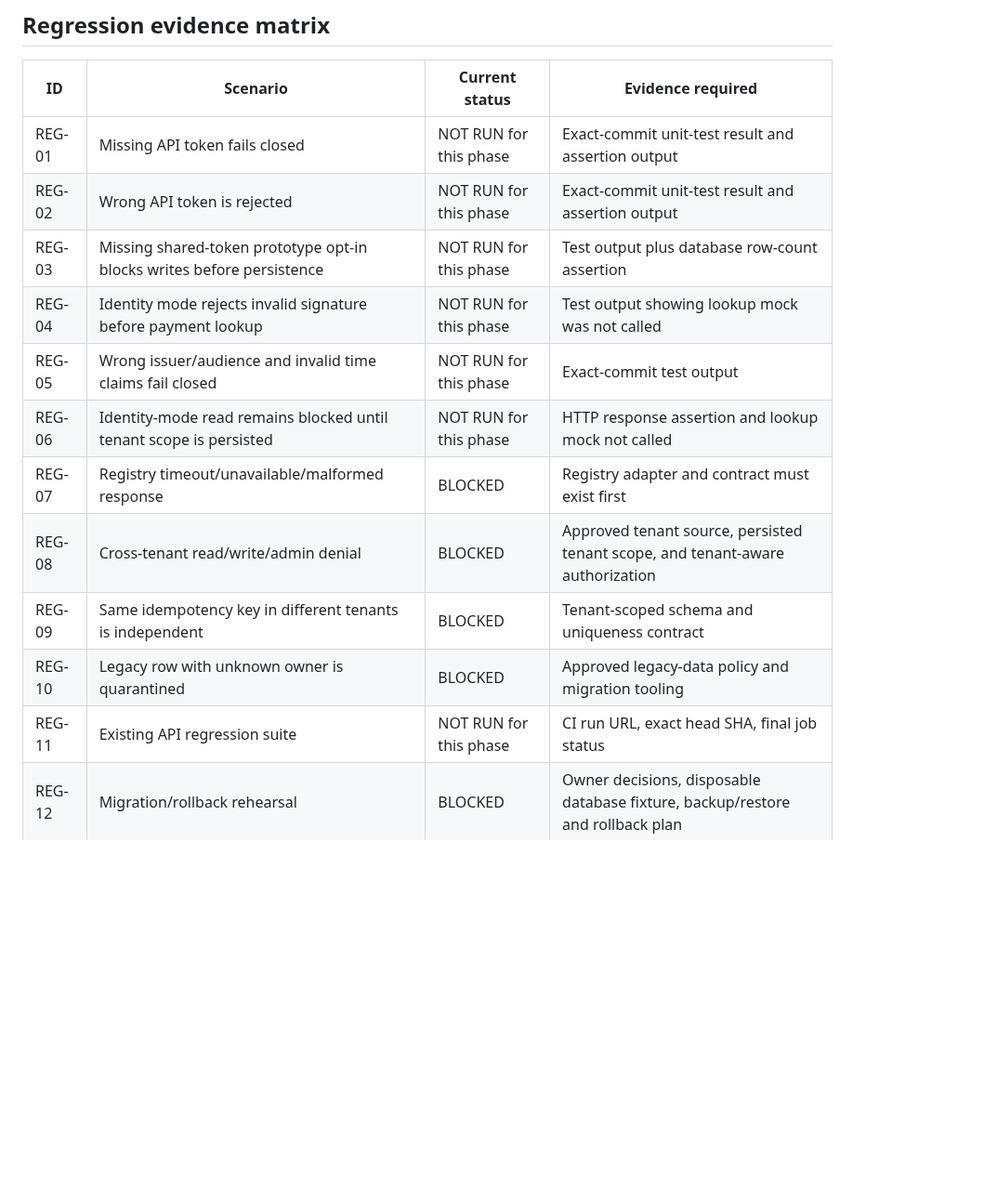
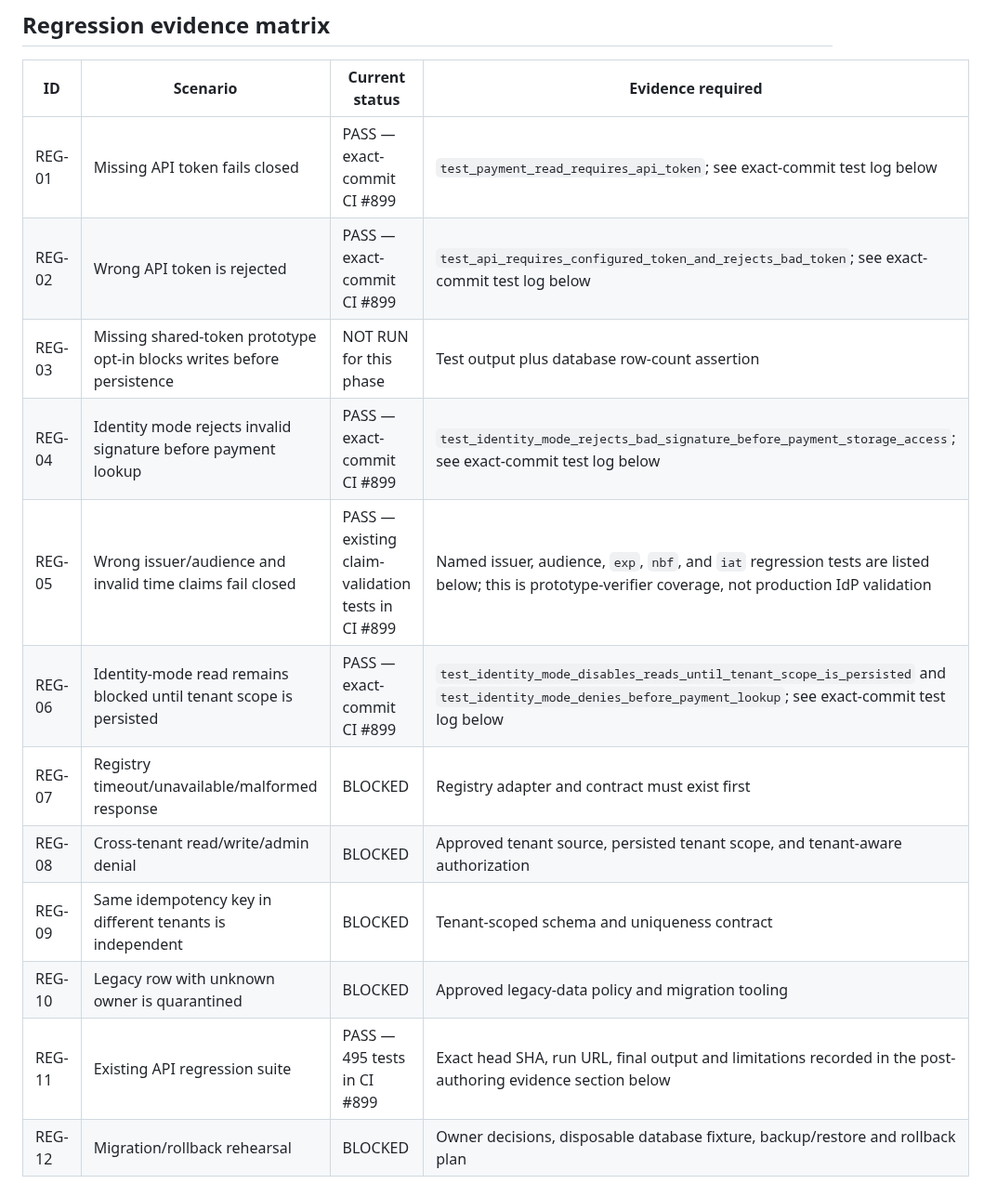
Before and after one commit to thuyainminnyo-hub/kmh-oia, a Markdown page: docs/verification/phase-925-regression-test-evidence-capture.md, the part around one of its changes. Shown at 93% size. Rendered like a GitHub page; blank space fills up the shorter version.

```diff
--- a/docs/verification/phase-925-regression-test-evidence-capture.md
+++ b/docs/verification/phase-925-regression-test-evidence-capture.md
@@ -22,17 +22,17 @@ Never convert NOT RUN or BLOCKED to PASS based on design notes, a previous commi
 
 | ID | Scenario | Current status | Evidence required |
 |---|---|---|---|
-| REG-01 | Missing API token fails closed | NOT RUN for this phase | Exact-commit unit-test result and assertion output |
-| REG-02 | Wrong API token is rejected | NOT RUN for this phase | Exact-commit unit-test result and assertion output |
+| REG-01 | Missing API token fails closed | PASS — exact-commit CI #899 | `test_payment_read_requires_api_token`; see exact-commit test log below |
+| REG-02 | Wrong API token is rejected | PASS — exact-commit CI #899 | `test_api_requires_configured_token_and_rejects_bad_token`; see exact-commit test log below |
 | REG-03 | Missing shared-token prototype opt-in blocks writes before persistence | NOT RUN for this phase | Test output plus database row-count assertion |
-| REG-04 | Identity mode rejects invalid signature before payment lookup | NOT RUN for this phase | Test output showing lookup mock was not called |
-| REG-05 | Wrong issuer/audience and invalid time claims fail closed | NOT RUN for this phase | Exact-commit test output |
-| REG-06 | Identity-mode read remains blocked until tenant scope is persisted | NOT RUN for this phase | HTTP response assertion and lookup mock not called |
+| REG-04 | Identity mode rejects invalid signature before payment lookup | PASS — exact-commit CI #899 | `test_identity_mode_rejects_bad_signature_before_payment_storage_access`; see exact-commit test log below |
+| REG-05 | Wrong issuer/audience and invalid time claims fail closed | PASS — existing claim-validation tests in CI #899 | Named issuer, audience, `exp`, `nbf`, and `iat` regression tests are listed below; this is prototype-verifier coverage, not production IdP validation |
+| REG-06 | Identity-mode read remains blocked until tenant scope is persisted | PASS — exact-commit CI #899 | `test_identity_mode_disables_reads_until_tenant_scope_is_persisted` and `test_identity_mode_denies_before_payment_lookup`; see exact-commit test log below |
 | REG-07 | Registry timeout/unavailable/malformed response | BLOCKED | Registry adapter and contract must exist first |
 | REG-08 | Cross-tenant read/write/admin denial | BLOCKED | Approved tenant source, persisted tenant scope, and tenant-aware authorization |
 | REG-09 | Same idempotency key in different tenants is independent | BLOCKED | Tenant-scoped schema and uniqueness contract |
 | REG-10 | Legacy row with unknown owner is quarantined | BLOCKED | Approved legacy-data policy and migration tooling |
-| REG-11 | Existing API regression suite | NOT RUN for this phase | CI run URL, exact head SHA, final job status |
+| REG-11 | Existing API regression suite | PASS — 495 tests in CI #899 | Exact head SHA, run URL, final output and limitations recorded in the post-authoring evidence section below |
 | REG-12 | Migration/rollback rehearsal | BLOCKED | Owner decisions, disposable database fixture, backup/restore and rollback plan |
 
 ## Required evidence bundle for each executed test
```
Also changed, not shown: other parts of docs/verification/phase-925-regression-test-evidence-capture.md (+26 -0 lines).
